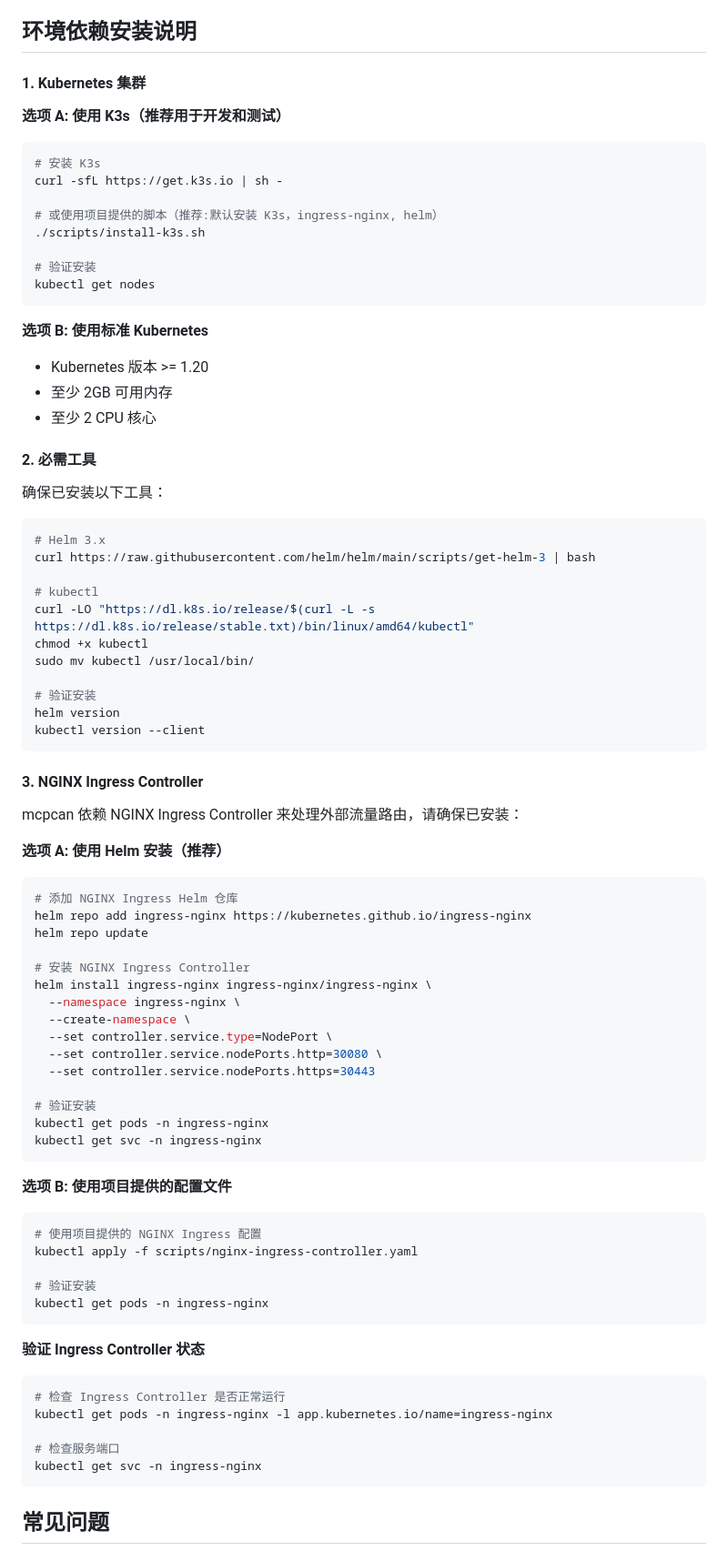
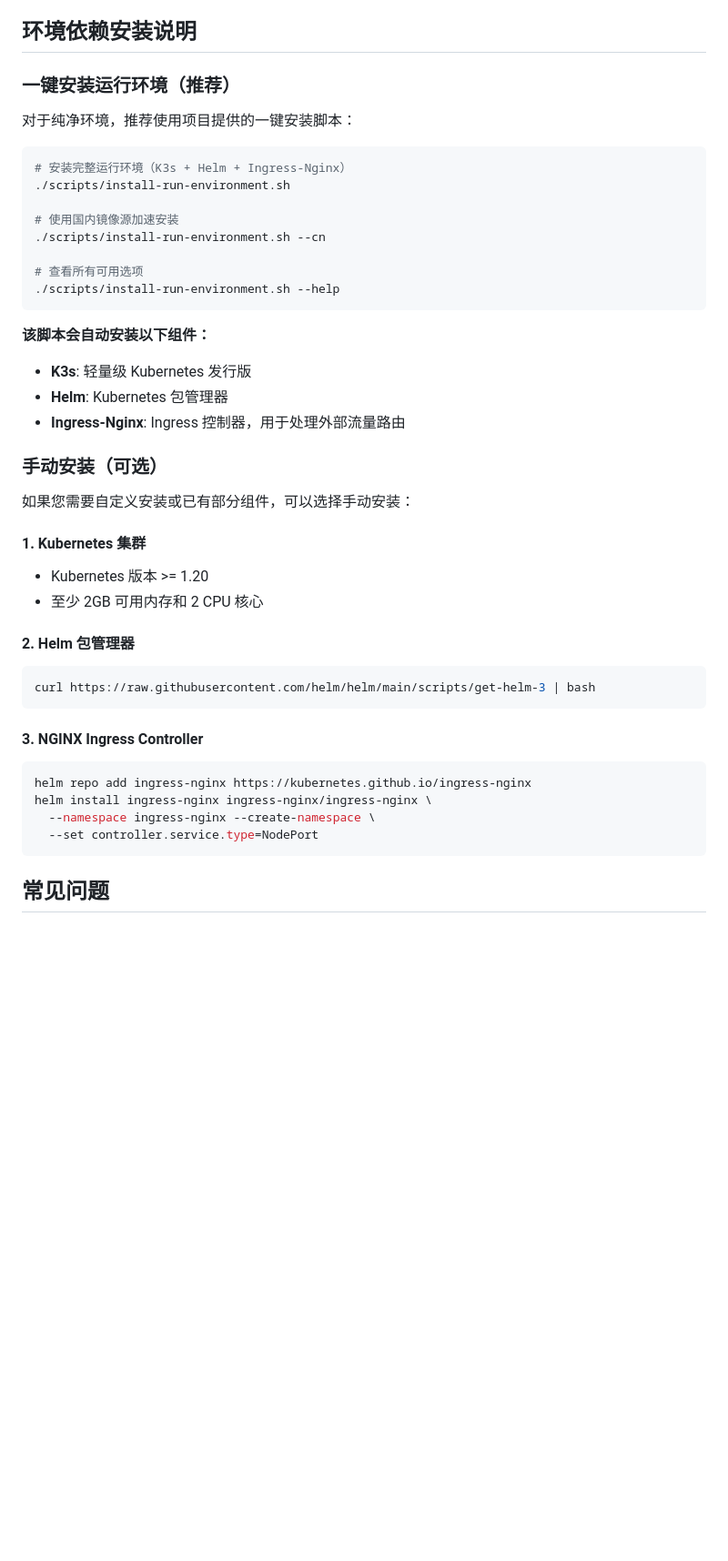
Before and after one commit to Kymo-MCP/mcpcan-deploy, a Markdown page: README_ZH.md, the part around one of its changes. Shown at 91% size. Rendered like a GitHub page; blank space fills up the shorter version.

Commit message:
docs: 更新README文件中的安装说明和资源要求
- 增加一键安装脚本说明和选项
- 更新最小内存要求为4GB
- 简化NGINX Ingress安装步骤
- 添加Helm Chart仓库链接

````diff
--- a/README_ZH.md
+++ b/README_ZH.md
@@ -264,82 +264,45 @@ helm install mcpcan-prod ./helm -f helm/values-prod.yaml \
 
 ## 环境依赖安装说明
 
-#### 1. Kubernetes 集群
+### 一键安装运行环境（推荐）
 
-**选项 A: 使用 K3s（推荐用于开发和测试）**
+对于纯净环境，推荐使用项目提供的一键安装脚本：
+
 ```bash
-# 安装 K3s
-curl -sfL https://get.k3s.io | sh -
+# 安装完整运行环境（K3s + Helm + Ingress-Nginx）
+./scripts/install-run-environment.sh
 
-# 或使用项目提供的脚本（推荐:默认安装 K3s，ingress-nginx, helm）
-./scripts/install-k3s.sh
+# 使用国内镜像源加速安装
+./scripts/install-run-environment.sh --cn
 
-# 验证安装
-kubectl get nodes
+# 查看所有可用选项
+./scripts/install-run-environment.sh --help
 ```
 
-**选项 B: 使用标准 Kubernetes**
+**该脚本会自动安装以下组件：**
+- **K3s**: 轻量级 Kubernetes 发行版
+- **Helm**: Kubernetes 包管理器
+- **Ingress-Nginx**: Ingress 控制器，用于处理外部流量路由
+
+### 手动安装（可选）
+
+如果您需要自定义安装或已有部分组件，可以选择手动安装：
+
+#### 1. Kubernetes 集群
 - Kubernetes 版本 >= 1.20
-- 至少 2GB 可用内存
-- 至少 2 CPU 核心
+- 至少 2GB 可用内存和 2 CPU 核心
 
-#### 2. 必需工具
-
-确保已安装以下工具：
-
+#### 2. Helm 包管理器
 ```bash
-# Helm 3.x
 curl https://raw.githubusercontent.com/helm/helm/main/scripts/get-helm-3 | bash
-
-# kubectl
-curl -LO "https://dl.k8s.io/release/$(curl -L -s https://dl.k8s.io/release/stable.txt)/bin/linux/amd64/kubectl"
-chmod +x kubectl
-sudo mv kubectl /usr/local/bin/
-
-# 验证安装
-helm version
-kubectl version --client
 ```
 
 #### 3. NGINX Ingress Controller
-
-mcpcan 依赖 NGINX Ingress Controller 来处理外部流量路由，请确保已安装：
-
-**选项 A: 使用 Helm 安装（推荐）**
 ```bash
-# 添加 NGINX Ingress Helm 仓库
 helm repo add ingress-nginx https://kubernetes.github.io/ingress-nginx
-helm repo update
-
-# 安装 NGINX Ingress Controller
 helm install ingress-nginx ingress-nginx/ingress-nginx \
-  --namespace ingress-nginx \
-  --create-namespace \
-  --set controller.service.type=NodePort \
-  --set controller.service.nodePorts.http=30080 \
-  --set controller.service.nodePorts.https=30443
-
-# 验证安装
-kubectl get pods -n ingress-nginx
-kubectl get svc -n ingress-nginx
-```
-
-**选项 B: 使用项目提供的配置文件**
-```bash
-# 使用项目提供的 NGINX Ingress 配置
-kubectl apply -f scripts/nginx-ingress-controller.yaml
-
-# 验证安装
-kubectl get pods -n ingress-nginx
-```
-
-**验证 Ingress Controller 状态**
-```bash
-# 检查 Ingress Controller 是否正常运行
-kubectl get pods -n ingress-nginx -l app.kubernetes.io/name=ingress-nginx
-
-# 检查服务端口
-kubectl get svc -n ingress-nginx
+  --namespace ingress-nginx --create-namespace \
+  --set controller.service.type=NodePort
 ```
 
 ## 常见问题
````
Also changed, not shown: other parts of README_ZH.md (+2 -2 lines), README.md (+26 -63 lines).
